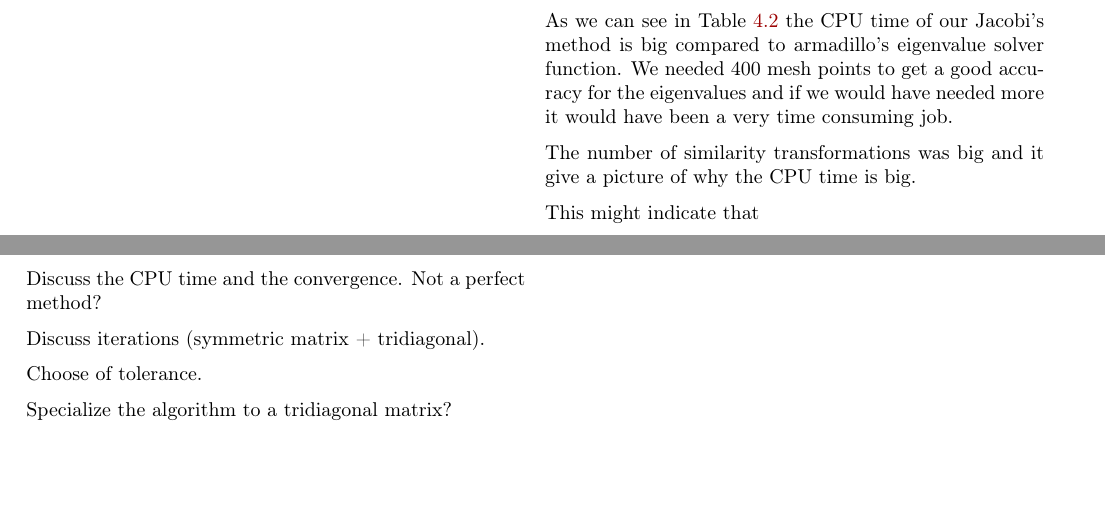
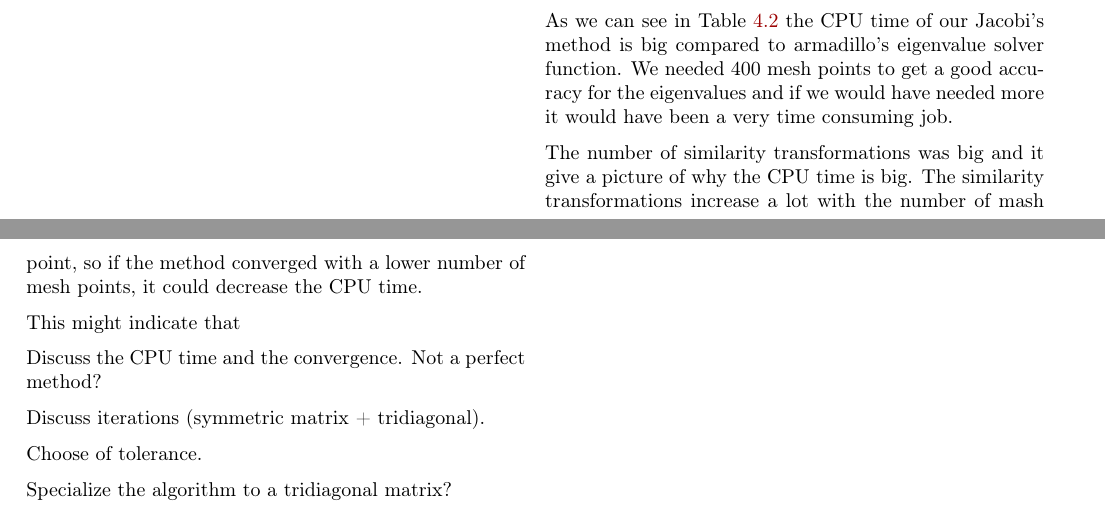
Before and after one commit to kjetka/Project2, a LaTeX paper (Tex/main.tex, which reads Tex/discussion.tex): two parts of pages 4 and 5 of 5, joined at a grey line, cut so that both start at the same text, the shorter picture padded with empty space. Compiled offline with pdfLaTeX.

Commit message:
Try again

```diff
--- a/Tex/discussion.tex
+++ b/Tex/discussion.tex
@@ -10,7 +10,7 @@ We also noticed that the result was very dependent on $\rho_{max}$ especially if
 
 As we can see in Table \ref{tab:time} the CPU time of our Jacobi's method is big compared to armadillo's eigenvalue solver function. We needed 400 mesh points to get a good accuracy for the eigenvalues and if we would have needed more it would have been a very time consuming job.
 
-The number of similarity transformations was big and it give a picture of why the CPU time is big.
+The number of similarity transformations was big and it give a picture of why the CPU time is big. The similarity transformations increase a lot with the number of mash point, so if the method converged with a lower number of mesh points, it could decrease the CPU time.
 
 This might indicate that
 
```
Also changed, not shown: Tex/main.pdf, 1 other file.
